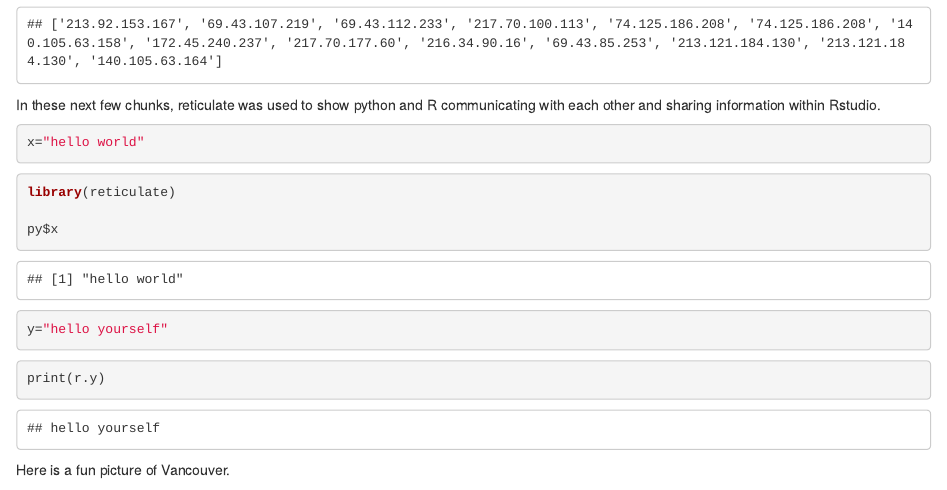
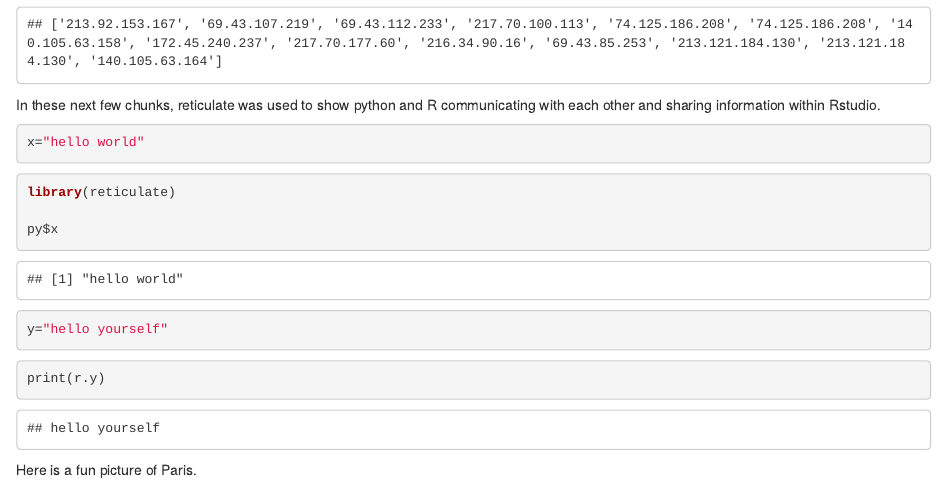
Before and after one commit to bryanberry13/bryanberry13.github.io, an R Markdown document (post/2020-12-05-my-python-post.Rmd): the page in a window 1100 px wide, from 520 px down. Rendered offline with R 4.5, knitr and Pandoc, with nearby package versions.

Commit message:
final commit

````diff
--- a/post/2020-12-05-my-python-post.Rmd
+++ b/post/2020-12-05-my-python-post.Rmd
@@ -47,4 +47,6 @@ y="hello yourself"
 ```{python}
 print(r.y)
 ```
-Here is a fun picture of Vancouver.
+Here is a fun picture of Paris.
+
+![](https://www.planetware.com/wpimages/2020/02/france-in-pictures-beautiful-places-to-photograph-eiffel-tower.jpg)
````
Also changed, not shown: post/2020-12-04-first-post.Rmd (+1 -1 lines), 5 other files.
